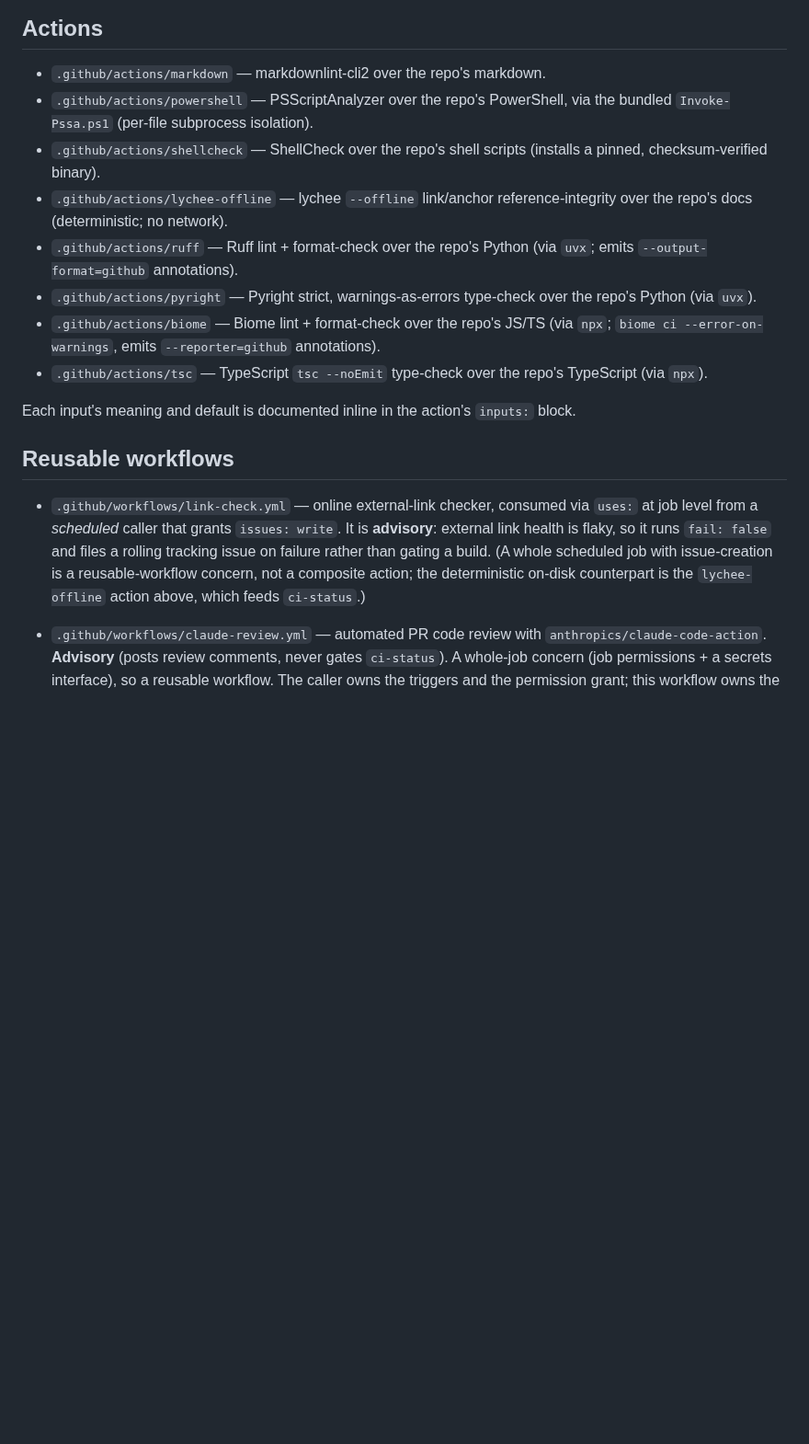
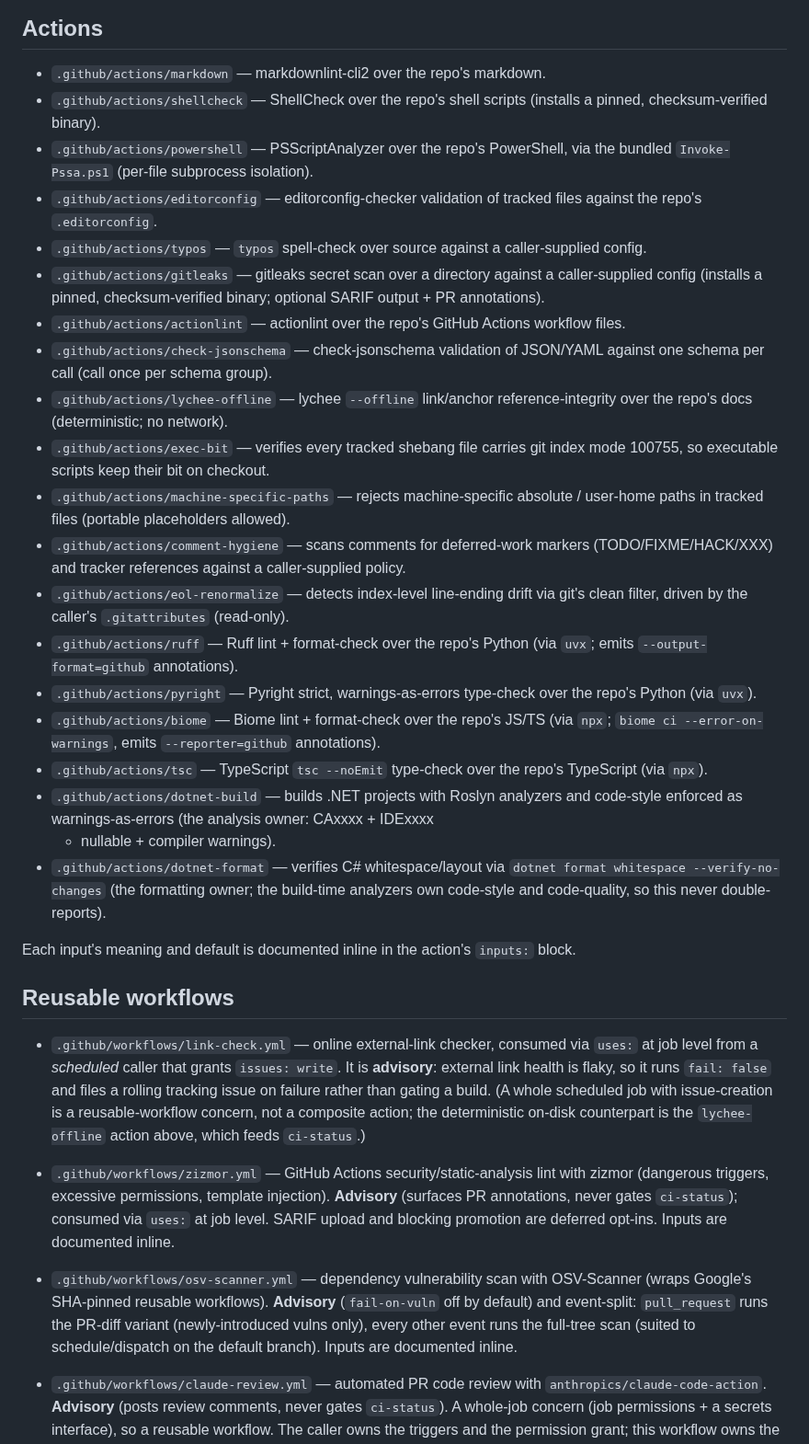
Before and after one commit to melodic-software/ci-workflows, a Markdown page: README.md, the part around the change. Shown at 92% size. GitHub-like rendering; blank space fills up the shorter version.

Commit message:
docs(readme): enumerate the full action + reusable-workflow surface
The README's Actions list had drifted to 8 of the 19 composite actions and the
Reusable workflows list omitted zizmor and osv-scanner. Bring both in line with
what the repo actually ships.

- Actions: add editorconfig, typos, gitleaks, actionlint, check-jsonschema,
  exec-bit, machine-specific-paths, comment-hygiene, eol-renormalize,
  dotnet-build, dotnet-format (11 that existed but were undocumented); reorder
  into general / config-secret / actions-schema / hygiene / per-ecosystem groups.
- Reusable workflows: add zizmor (Actions security lint, advisory) and
  osv-scanner (dependency vuln scan, advisory, event-split), each referencing
  its inline docs rather than restating them.

Co-Authored-By: Claude Opus 4.8 (1M context) <noreply@anthropic.com>

```diff
--- a/README.md
+++ b/README.md
@@ -38,12 +38,31 @@ via `$GITHUB_ACTION_PATH` without any checkout of this repo.
 ## Actions
 
 - `.github/actions/markdown` — markdownlint-cli2 over the repo's markdown.
+- `.github/actions/shellcheck` — ShellCheck over the repo's shell scripts
+  (installs a pinned, checksum-verified binary).
 - `.github/actions/powershell` — PSScriptAnalyzer over the repo's PowerShell,
   via the bundled `Invoke-Pssa.ps1` (per-file subprocess isolation).
-- `.github/actions/shellcheck` — ShellCheck over the repo's shell scripts
-  (installs a pinned, checksum-verified binary).
+- `.github/actions/editorconfig` — editorconfig-checker validation of tracked
+  files against the repo's `.editorconfig`.
+- `.github/actions/typos` — `typos` spell-check over source against a
+  caller-supplied config.
+- `.github/actions/gitleaks` — gitleaks secret scan over a directory against a
+  caller-supplied config (installs a pinned, checksum-verified binary; optional
+  SARIF output + PR annotations).
+- `.github/actions/actionlint` — actionlint over the repo's GitHub Actions
+  workflow files.
+- `.github/actions/check-jsonschema` — check-jsonschema validation of JSON/YAML
+  against one schema per call (call once per schema group).
 - `.github/actions/lychee-offline` — lychee `--offline` link/anchor
   reference-integrity over the repo's docs (deterministic; no network).
+- `.github/actions/exec-bit` — verifies every tracked shebang file carries git
+  index mode 100755, so executable scripts keep their bit on checkout.
+- `.github/actions/machine-specific-paths` — rejects machine-specific absolute /
+  user-home paths in tracked files (portable placeholders allowed).
+- `.github/actions/comment-hygiene` — scans comments for deferred-work markers
+  (TODO/FIXME/HACK/XXX) and tracker references against a caller-supplied policy.
+- `.github/actions/eol-renormalize` — detects index-level line-ending drift via
+  git's clean filter, driven by the caller's `.gitattributes` (read-only).
 - `.github/actions/ruff` — Ruff lint + format-check over the repo's Python
   (via `uvx`; emits `--output-format=github` annotations).
 - `.github/actions/pyright` — Pyright strict, warnings-as-errors type-check over
@@ -53,6 +72,12 @@ via `$GITHUB_ACTION_PATH` without any checkout of this repo.
   annotations).
 - `.github/actions/tsc` — TypeScript `tsc --noEmit` type-check over the repo's
   TypeScript (via `npx`).
+- `.github/actions/dotnet-build` — builds .NET projects with Roslyn analyzers and
+  code-style enforced as warnings-as-errors (the analysis owner: CAxxxx + IDExxxx
+  + nullable + compiler warnings).
+- `.github/actions/dotnet-format` — verifies C# whitespace/layout via `dotnet
+  format whitespace --verify-no-changes` (the formatting owner; the build-time
+  analyzers own code-style and code-quality, so this never double-reports).
 
 Each input's meaning and default is documented inline in the action's `inputs:`
 block.
@@ -66,6 +91,17 @@ block.
   scheduled job with issue-creation is a reusable-workflow concern, not a
   composite action; the deterministic on-disk counterpart is the
   `lychee-offline` action above, which feeds `ci-status`.)
+- `.github/workflows/zizmor.yml` — GitHub Actions security/static-analysis lint
+  with zizmor (dangerous triggers, excessive permissions, template injection).
+  **Advisory** (surfaces PR annotations, never gates `ci-status`); consumed via
+  `uses:` at job level. SARIF upload and blocking promotion are deferred opt-ins.
+  Inputs are documented inline.
+- `.github/workflows/osv-scanner.yml` — dependency vulnerability scan with
+  OSV-Scanner (wraps Google's SHA-pinned reusable workflows). **Advisory**
+  (`fail-on-vuln` off by default) and event-split: `pull_request` runs the
+  PR-diff variant (newly-introduced vulns only), every other event runs the
+  full-tree scan (suited to schedule/dispatch on the default branch). Inputs are
+  documented inline.
 - `.github/workflows/claude-review.yml` — automated PR code review with
   `anthropics/claude-code-action`. **Advisory** (posts review comments, never
   gates `ci-status`). A whole-job concern (job permissions + a secrets
```
